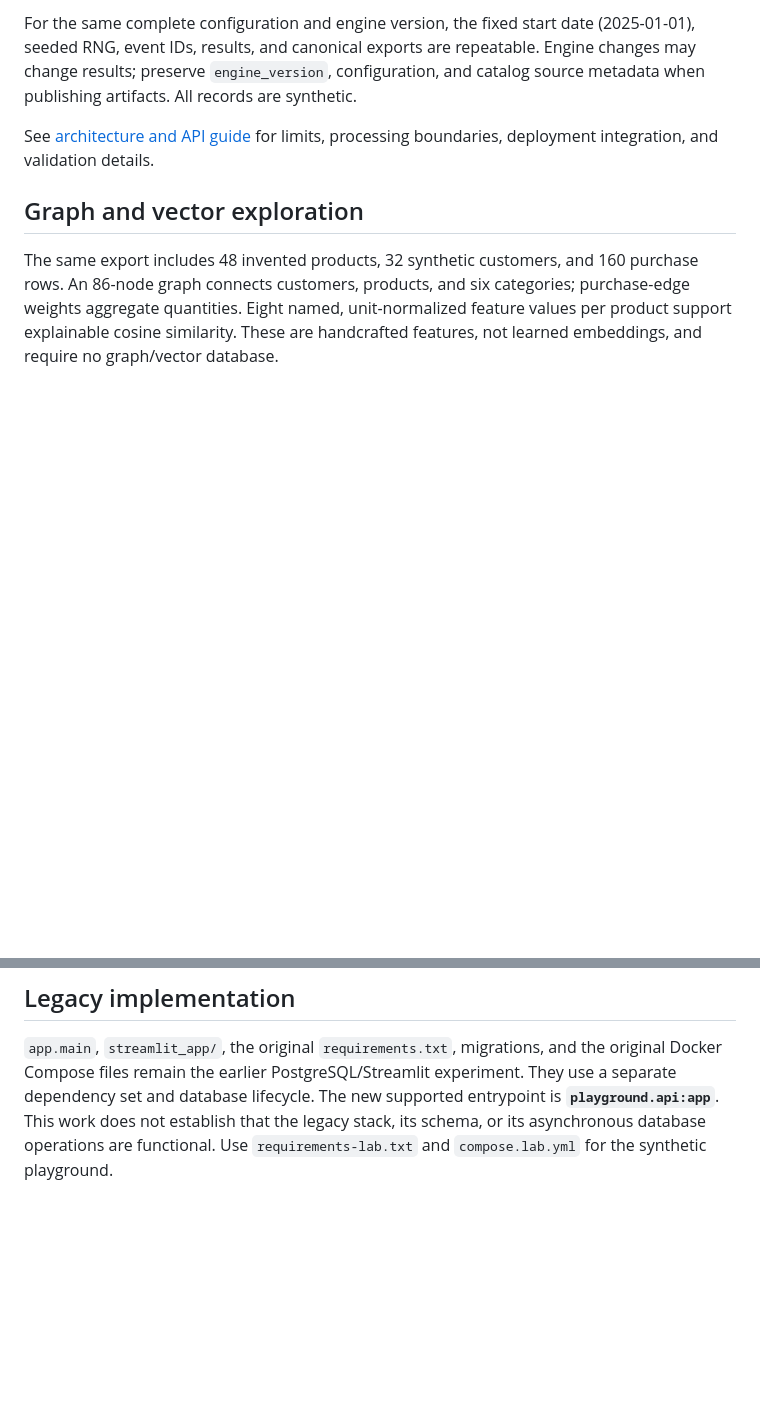
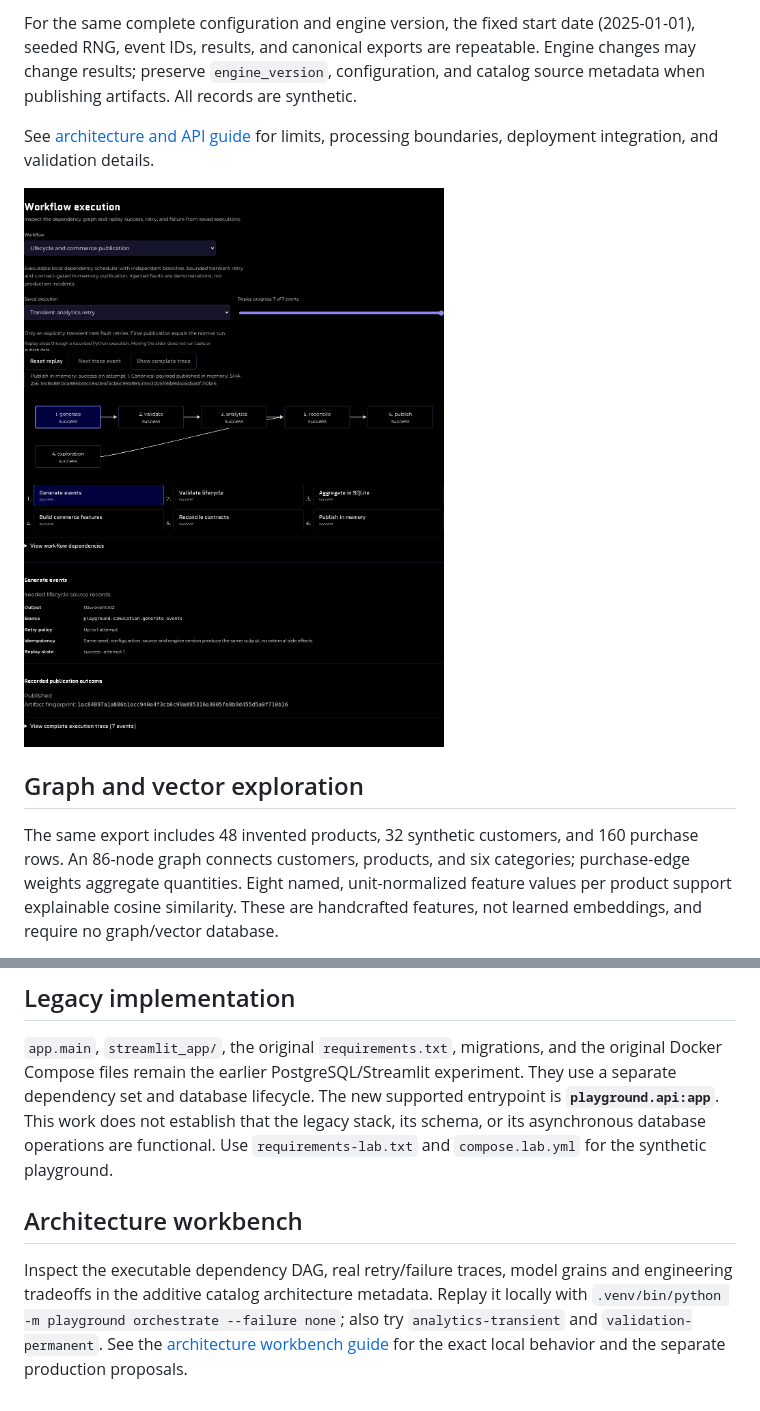
Before and after one commit to jckail/data_playground, a Markdown page: README.md, 2 parts joined by grey strips. Rendered like a GitHub page; pictures changed too: docs/images/architecture-workbench.png (added); blank space fills up the shorter version.

Commit message:
Demonstrate executable DAGs and source-backed data architecture (#2)
Co-authored-by: Jordan Kail <13952435+jckail@users.noreply.github.com>

```diff
--- a/README.md
+++ b/README.md
@@ -71,6 +71,8 @@ catalog source metadata when publishing artifacts. All records are synthetic.
 See [architecture and API guide](docs/playground-architecture.md) for limits,
 processing boundaries, deployment integration, and validation details.
 
+![Executable DAG replay and task contracts](docs/images/architecture-workbench.png)
+
 ## Graph and vector exploration
 
 The same export includes 48 invented products, 32 synthetic customers, and 160
@@ -105,3 +107,12 @@ They use a separate dependency set and database lifecycle. The new supported
 entrypoint is **`playground.api:app`**. This work does not establish that the legacy
 stack, its schema, or its asynchronous database operations are functional. Use
 `requirements-lab.txt` and `compose.lab.yml` for the synthetic playground.
+
+## Architecture workbench
+
+Inspect the executable dependency DAG, real retry/failure traces, model grains and
+engineering tradeoffs in the additive catalog architecture metadata. Replay it
+locally with `.venv/bin/python -m playground orchestrate --failure none`; also try
+`analytics-transient` and `validation-permanent`. See the
+[architecture workbench guide](docs/architecture-workbench.md) for the exact local
+behavior and the separate production proposals.
```
Also changed, not shown: docs/architecture-workbench.md (added, +57 -0 lines), 4 other files.
